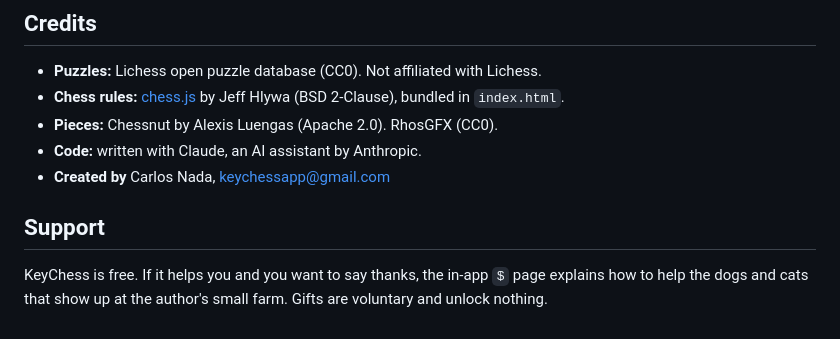
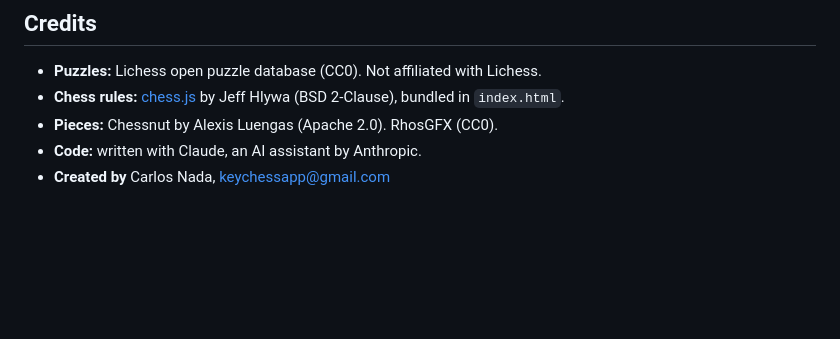
Before and after one commit to keychessapp/keychessapp, a Markdown page: README.md, the part around the change. Drawn GitHub-style; blank space fills up the shorter version.

```diff
--- a/README.md
+++ b/README.md
@@ -121,9 +121,6 @@ Clearing site data resets all progress.
 - **Code:** written with Claude, an AI assistant by Anthropic.
 - **Created by** Carlos Nada, keychessapp@gmail.com
 
-## Support
-
-KeyChess is free. If it helps you and you want to say thanks, the in-app `$` page explains how to help the dogs and cats that show up at the author's small farm. Gifts are voluntary and unlock nothing.
 
 <!--
 **keychessapp/keychessapp** is a ✨ _special_ ✨ repository because its `README.md` (this file) appears on your GitHub profile.
```
